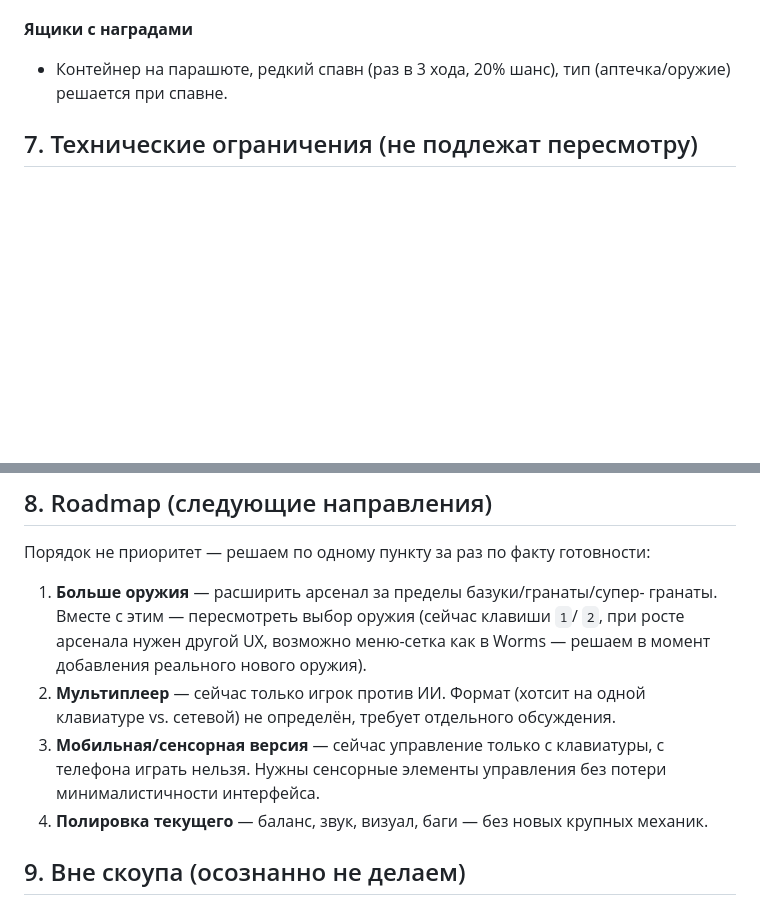
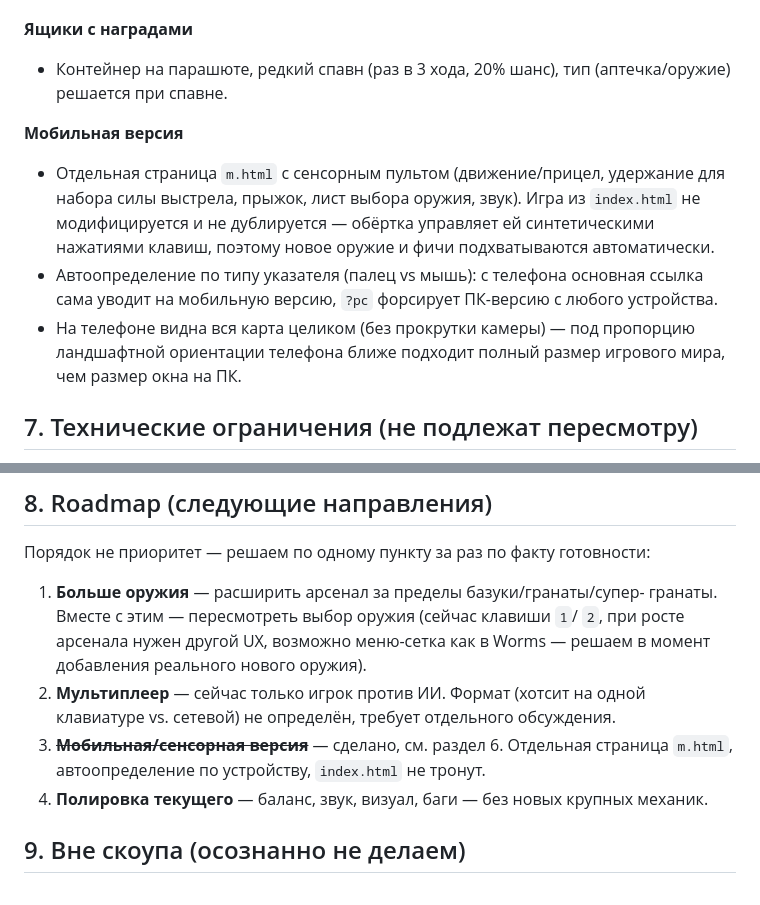
Before and after one commit to webeasy35-png/worm-duel, a Markdown page: PRD.md, 2 parts joined by grey strips. Rendered like a GitHub page; blank space fills up the shorter version.

```diff
--- a/PRD.md
+++ b/PRD.md
@@ -98,6 +98,19 @@ Claude Code — как пример того, что можно сделать
 - Контейнер на парашюте, редкий спавн (раз в 3 хода, 20% шанс), тип
   (аптечка/оружие) решается при спавне.
 
+**Мобильная версия**
+- Отдельная страница `m.html` с сенсорным пультом (движение/прицел,
+  удержание для набора силы выстрела, прыжок, лист выбора оружия, звук).
+  Игра из `index.html` не модифицируется и не дублируется — обёртка
+  управляет ей синтетическими нажатиями клавиш, поэтому новое оружие и
+  фичи подхватываются автоматически.
+- Автоопределение по типу указателя (палец vs мышь): с телефона основная
+  ссылка сама уводит на мобильную версию, `?pc` форсирует ПК-версию с
+  любого устройства.
+- На телефоне видна вся карта целиком (без прокрутки камеры) — под
+  пропорцию ландшафтной ориентации телефона ближе подходит полный размер
+  игрового мира, чем размер окна на ПК.
+
 ## 7. Технические ограничения (не подлежат пересмотру)
 
 - Один файл `index.html` — HTML5 Canvas + vanilla JS, без сборки, без
@@ -118,9 +131,8 @@ Claude Code — как пример того, что можно сделать
    Worms — решаем в момент добавления реального нового оружия).
 2. **Мультиплеер** — сейчас только игрок против ИИ. Формат (хотсит на одной
    клавиатуре vs. сетевой) не определён, требует отдельного обсуждения.
-3. **Мобильная/сенсорная версия** — сейчас управление только с клавиатуры,
-   с телефона играть нельзя. Нужны сенсорные элементы управления без
-   потери минималистичности интерфейса.
+3. ~~**Мобильная/сенсорная версия**~~ — сделано, см. раздел 6. Отдельная
+   страница `m.html`, автоопределение по устройству, `index.html` не тронут.
 4. **Полировка текущего** — баланс, звук, визуал, баги — без новых крупных
    механик.
 
```
Also changed, not shown: CLAUDE.md (+48 -0 lines).
